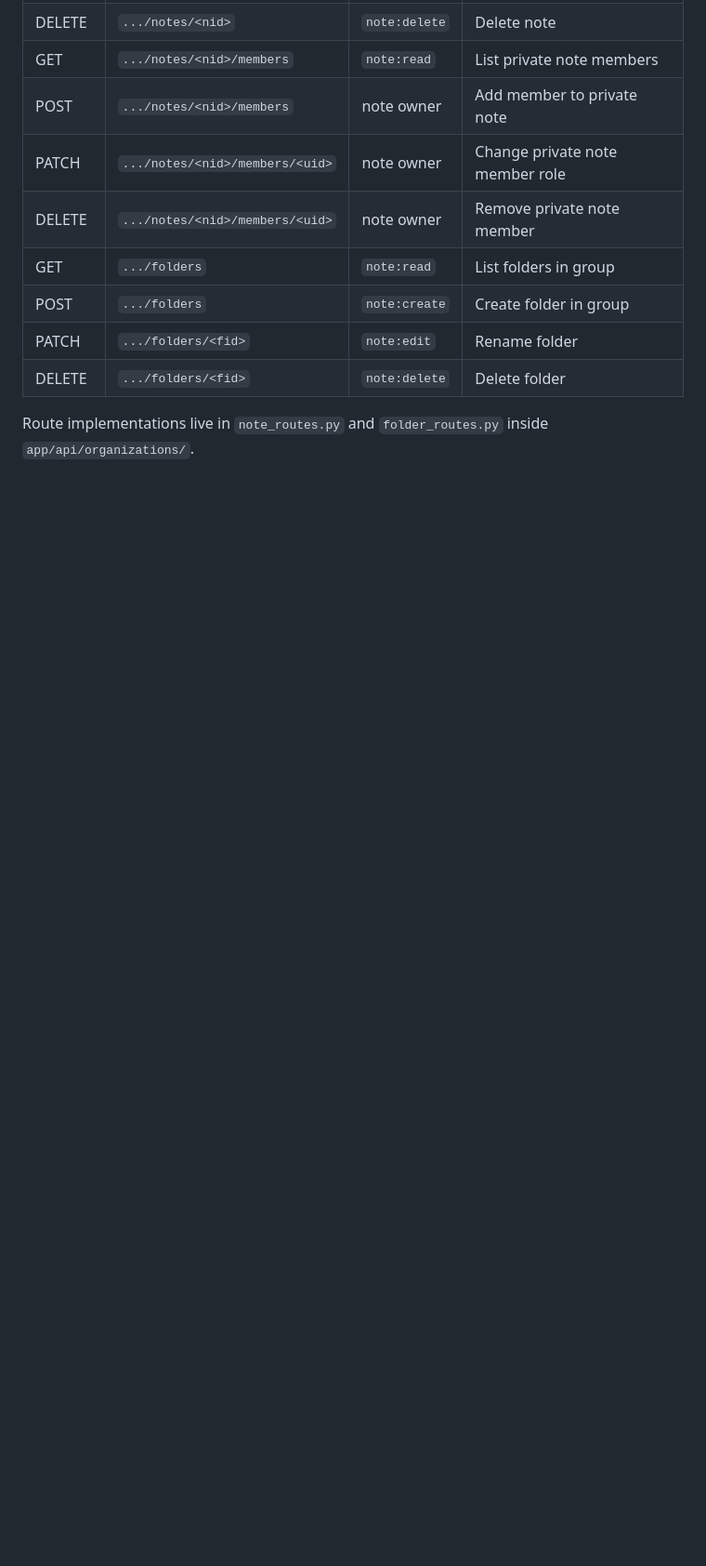
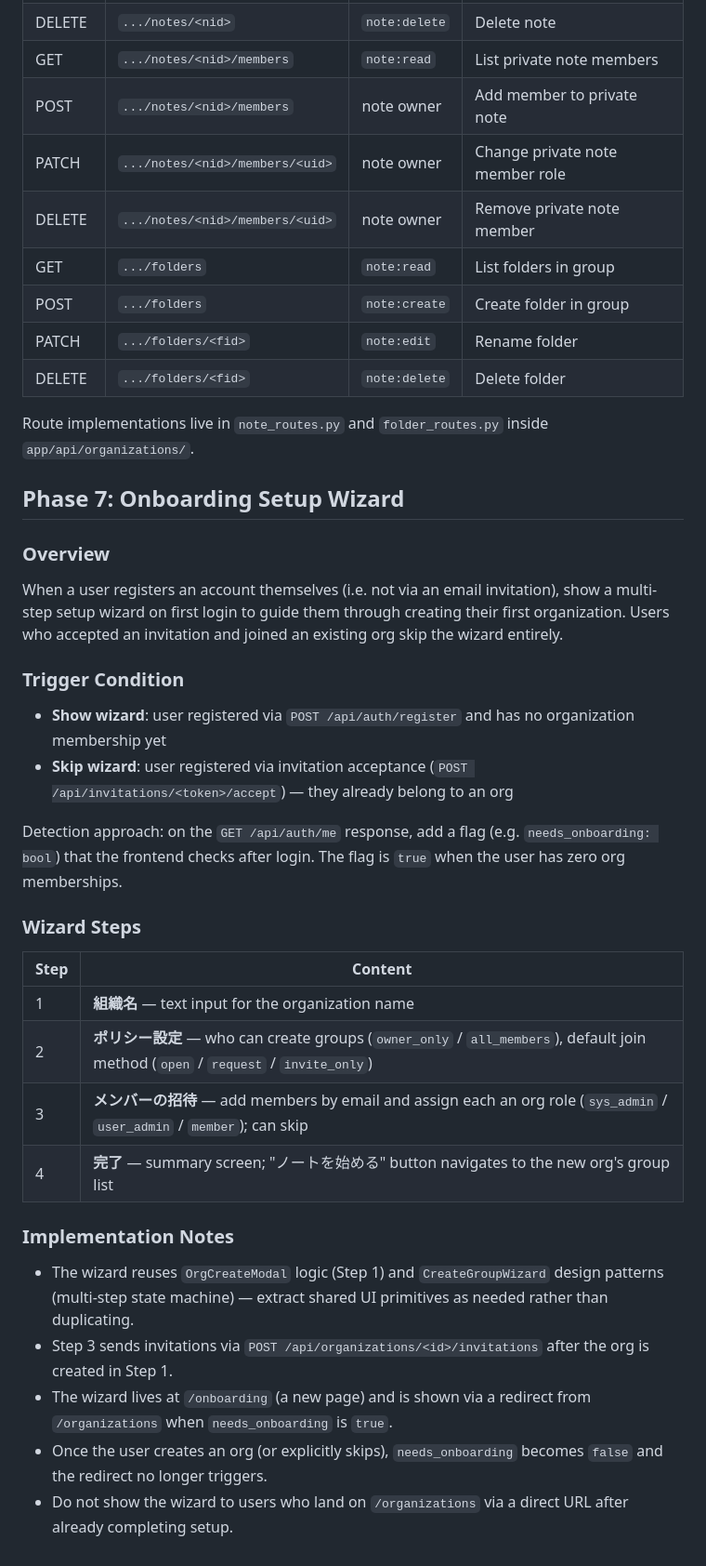
Before and after one commit to yasunobu-nonaka/nextjs-flask-labnoteapp, a Markdown page: CLAUDE.md, the part around one of its changes. Shown at 93% size. Rendered like a GitHub page; blank space fills up the shorter version.

Commit message:
Add onboarding setup wizard spec to Phase 7
Document the first-login org creation wizard for self-registered users:
trigger condition (needs_onboarding flag on /me), 4-step flow (org name,
policy, member invitations, completion), and implementation notes
(reuse existing modal patterns, /onboarding route, skip for invited users).

Co-Authored-By: Claude Sonnet 4.6 <noreply@anthropic.com>

```diff
--- a/CLAUDE.md
+++ b/CLAUDE.md
@@ -351,3 +351,33 @@ All routes require `org:read` org-level permission plus the group-level permissi
 | DELETE | `.../folders/<fid>` | `note:delete` | Delete folder |
 
 Route implementations live in `note_routes.py` and `folder_routes.py` inside `app/api/organizations/`.
+
+## Phase 7: Onboarding Setup Wizard
+
+### Overview
+
+When a user registers an account themselves (i.e. not via an email invitation), show a multi-step setup wizard on first login to guide them through creating their first organization. Users who accepted an invitation and joined an existing org skip the wizard entirely.
+
+### Trigger Condition
+
+- **Show wizard**: user registered via `POST /api/auth/register` and has no organization membership yet
+- **Skip wizard**: user registered via invitation acceptance (`POST /api/invitations/<token>/accept`) — they already belong to an org
+
+Detection approach: on the `GET /api/auth/me` response, add a flag (e.g. `needs_onboarding: bool`) that the frontend checks after login. The flag is `true` when the user has zero org memberships.
+
+### Wizard Steps
+
+| Step | Content |
+|------|---------|
+| 1 | **組織名** — text input for the organization name |
+| 2 | **ポリシー設定** — who can create groups (`owner_only` / `all_members`), default join method (`open` / `request` / `invite_only`) |
+| 3 | **メンバーの招待** — add members by email and assign each an org role (`sys_admin` / `user_admin` / `member`); can skip |
+| 4 | **完了** — summary screen; "ノートを始める" button navigates to the new org's group list |
+
+### Implementation Notes
+
+- The wizard reuses `OrgCreateModal` logic (Step 1) and `CreateGroupWizard` design patterns (multi-step state machine) — extract shared UI primitives as needed rather than duplicating.
+- Step 3 sends invitations via `POST /api/organizations/<id>/invitations` after the org is created in Step 1.
+- The wizard lives at `/onboarding` (a new page) and is shown via a redirect from `/organizations` when `needs_onboarding` is `true`.
+- Once the user creates an org (or explicitly skips), `needs_onboarding` becomes `false` and the redirect no longer triggers.
+- Do not show the wizard to users who land on `/organizations` via a direct URL after already completing setup.
```
Also changed, not shown: other parts of CLAUDE.md (+1 -1 lines).
